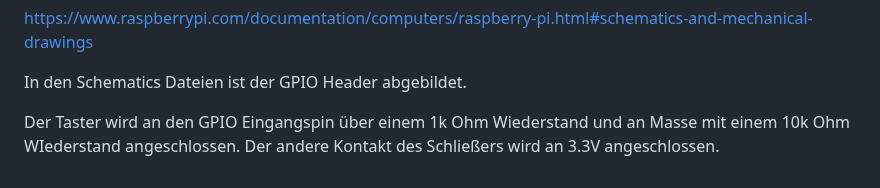
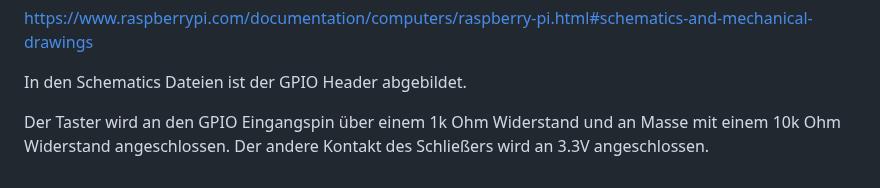
Before and after one commit to gubl/E-Monitor, a Markdown page: README.md, the part around one of its changes. Drawn GitHub-style.

```diff
--- a/README.md
+++ b/README.md
@@ -226,4 +226,4 @@ https://www.raspberrypi.com/documentation/computers/raspberry-pi.html#schematics
 
 In den Schematics Dateien ist der GPIO Header abgebildet.
 
-Der Taster wird an den GPIO Eingangspin über einem 1k Ohm Wiederstand und an Masse mit einem 10k Ohm WIederstand angeschlossen. Der andere Kontakt des Schließers wird an 3.3V angeschlossen.
+Der Taster wird an den GPIO Eingangspin über einem 1k Ohm Widerstand und an Masse mit einem 10k Ohm Widerstand angeschlossen. Der andere Kontakt des Schließers wird an 3.3V angeschlossen.
```
Also changed, not shown: other parts of README.md (+2 -2 lines).
